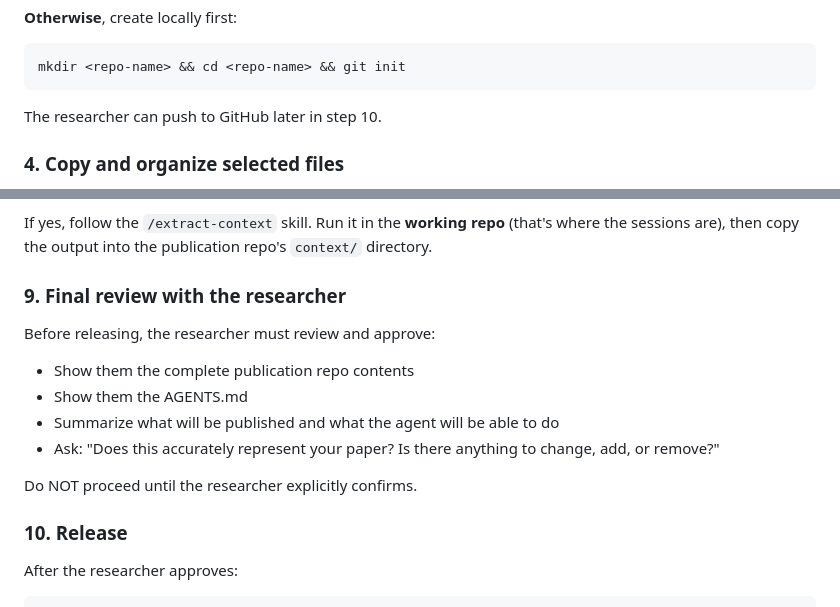
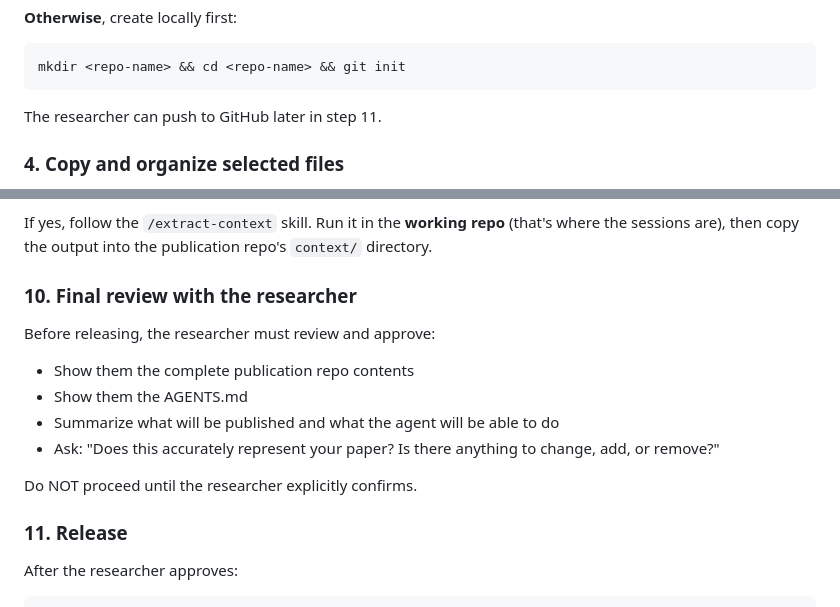
Before and after one commit to LionSR/AgenticPublicationProtocol, a Markdown page: skills/publish-paper/SKILL.md, 2 parts joined by grey strips. Rendered like a GitHub page.

````diff
--- a/skills/publish-paper/SKILL.md
+++ b/skills/publish-paper/SKILL.md
@@ -97,7 +97,7 @@ cd <repo-name>
 mkdir <repo-name> && cd <repo-name> && git init
 ```
 
-The researcher can push to GitHub later in step 10.
+The researcher can push to GitHub later in step 11.
 
 ### 4. Copy and organize selected files
 
@@ -253,7 +286,7 @@ Ask the researcher if they want to include research context from their Claude Co
 
 If yes, follow the `/extract-context` skill. Run it in the **working repo** (that's where the sessions are), then copy the output into the publication repo's `context/` directory.
 
-### 9. Final review with the researcher
+### 10. Final review with the researcher
 
 Before releasing, the researcher must review and approve:
 
@@ -264,7 +297,7 @@ Before releasing, the researcher must review and approve:
 
 Do NOT proceed until the researcher explicitly confirms.
 
-### 10. Release
+### 11. Release
 
 After the researcher approves:
 ```bash
````
Also changed, not shown: other parts of skills/publish-paper/SKILL.md (+49 -16 lines).
